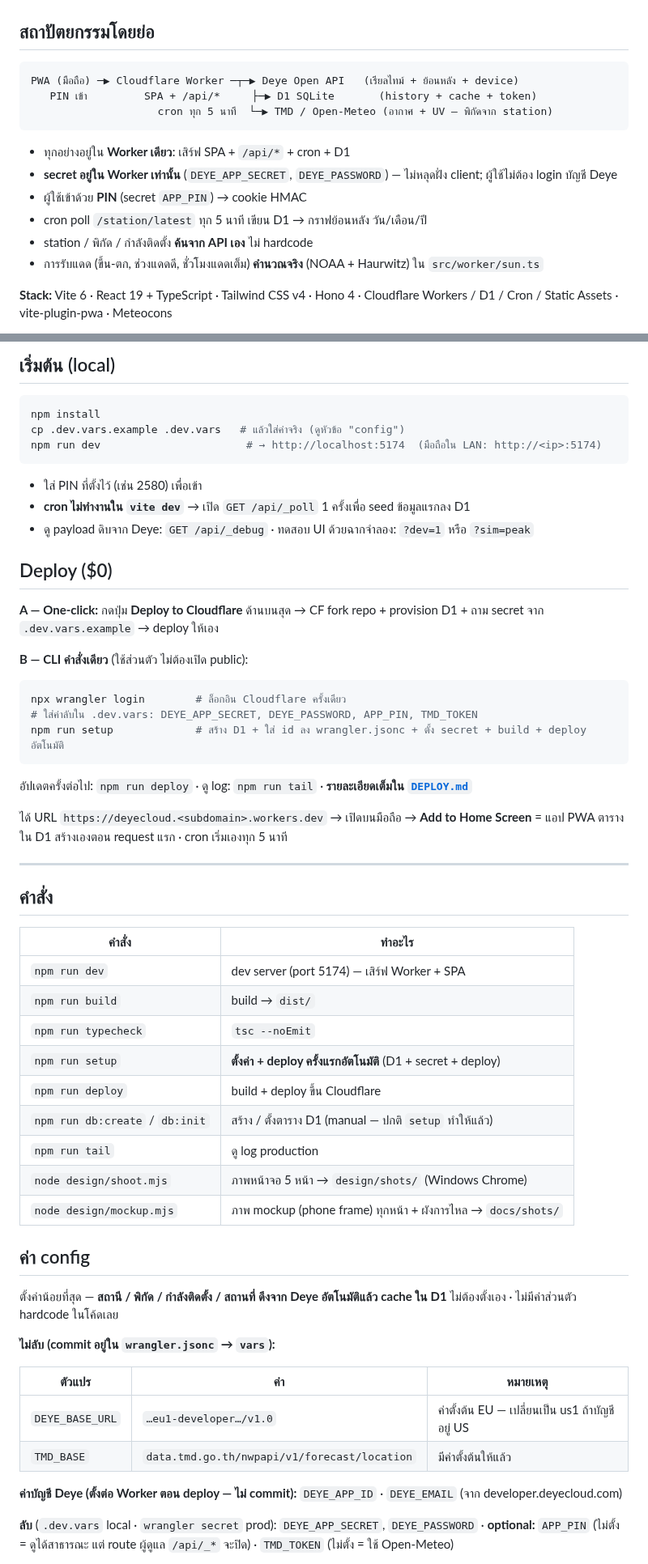
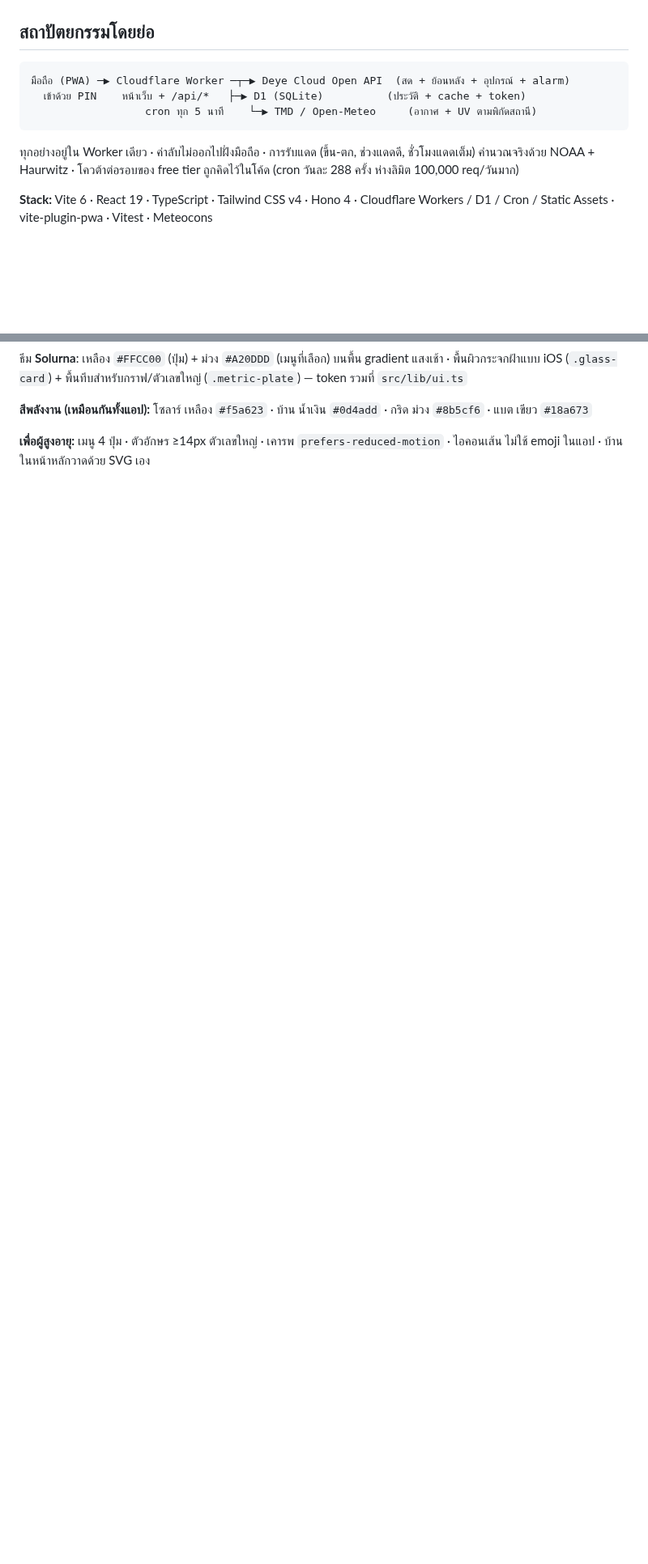
Before and after one commit to botnick/deyecloud, a Markdown page: README.md, 2 parts joined by grey strips. Shown at 81% size. GitHub-like rendering; folded sections open; blank space fills up the shorter version.

````diff
--- a/README.md
+++ b/README.md
@@ -70,17 +176,12 @@
 ## สถาปัตยกรรมโดยย่อ
 
 ```
-PWA (มือถือ) ─▶ Cloudflare Worker ─┬─▶ Deye Open API   (เรียลไทม์ + ย้อนหลัง + device)
-   PIN เข้า         SPA + /api/*     ├─▶ D1 SQLite       (history + cache + token)
-                    cron ทุก 5 นาที  └─▶ TMD / Open-Meteo (อากาศ + UV — พิกัดจาก station)
+มือถือ (PWA) ─▶ Cloudflare Worker ─┬─▶ Deye Cloud Open API  (สด + ย้อนหลัง + อุปกรณ์ + alarm)
+  เข้าด้วย PIN    หน้าเว็บ + /api/*   ├─▶ D1 (SQLite)          (ประวัติ + cache + token)
+                  cron ทุก 5 นาที    └─▶ TMD / Open-Meteo     (อากาศ + UV ตามพิกัดสถานี)
 ```
 
-- ทุกอย่างอยู่ใน **Worker เดียว**: เสิร์ฟ SPA + `/api/*` + cron + D1
-- **secret อยู่ใน Worker เท่านั้น** (`DEYE_APP_SECRET`, `DEYE_PASSWORD`) — ไม่หลุดฝั่ง client; ผู้ใช้ไม่ต้อง login บัญชี Deye
-- ผู้ใช้เข้าด้วย **PIN** (secret `APP_PIN`) → cookie HMAC
-- cron poll `/station/latest` ทุก 5 นาที เขียน D1 → กราฟย้อนหลัง วัน/เดือน/ปี
-- station / พิกัด / กำลังติดตั้ง **ค้นจาก API เอง** ไม่ hardcode
-- การรับแดด (ขึ้น-ตก, ช่วงแดดดี, ชั่วโมงแดดเต็ม) **คำนวณจริง** (NOAA + Haurwitz) ใน `src/worker/sun.ts`
+ทุกอย่างอยู่ใน Worker เดียว · ค่าลับไม่ออกไปฝั่งมือถือ · การรับแดด (ขึ้น-ตก, ช่วงแดดดี, ชั่วโมงแดดเต็ม) คำนวณจริงด้วย NOAA + Haurwitz · โควต้าต่อรอบของ free tier ถูกคิดไว้ในโค้ด (cron วันละ 288 ครั้ง ห่างลิมิต 100,000 req/วันมาก)
 
-**Stack:** Vite 6 · React 19 + TypeScript · Tailwind CSS v4 · Hono 4 · Cloudflare Workers / D1 / Cron / Static Assets · vite-plugin-pwa · Meteocons
+**Stack:** Vite 6 · React 19 · TypeScript · Tailwind CSS v4 · Hono 4 · Cloudflare Workers / D1 / Cron / Static Assets · vite-plugin-pwa · Vitest · Meteocons
 
@@ -88,61 +190,7 @@ PWA (มือถือ) ─▶ Cloudflare Worker ─┬─▶ Deye Open API   (
 
-## เริ่มต้น (local)
+ธีม **Solurna**: เหลือง `#FFCC00` (ปุ่ม) + ม่วง `#A20DDD` (เมนูที่เลือก) บนพื้น gradient แสงเช้า · พื้นผิวกระจกฝ้าแบบ iOS (`.glass-card`) + พื้นทึบสำหรับกราฟ/ตัวเลขใหญ่ (`.metric-plate`) — token รวมที่ `src/lib/ui.ts`
 
-```bash
-npm install
-cp .dev.vars.example .dev.vars   # แล้วใส่ค่าจริง (ดูหัวข้อ "config")
-npm run dev                       # → http://localhost:5174  (มือถือใน LAN: http://<ip>:5174)
-```
+**สีพลังงาน (เหมือนกันทั้งแอป):** โซลาร์ เหลือง `#f5a623` · บ้าน น้ำเงิน `#0d4add` · กริด ม่วง `#8b5cf6` · แบต เขียว `#18a673`
 
-- ใส่ PIN ที่ตั้งไว้ (เช่น 2580) เพื่อเข้า
-- **cron ไม่ทำงานใน `vite dev`** → เปิด `GET /api/_poll` 1 ครั้งเพื่อ seed ข้อมูลแรกลง D1
-- ดู payload ดิบจาก Deye: `GET /api/_debug` · ทดสอบ UI ด้วยฉากจำลอง: `?dev=1` หรือ `?sim=peak`
+**เพื่อผู้สูงอายุ:** เมนู 4 ปุ่ม · ตัวอักษร ≥14px ตัวเลขใหญ่ · เคารพ `prefers-reduced-motion` · ไอคอนเส้น ไม่ใช้ emoji ในแอป · บ้านในหน้าหลักวาดด้วย SVG เอง
 
-## Deploy ($0)
-
-**A — One-click:** กดปุ่ม **Deploy to Cloudflare** ด้านบนสุด → CF fork repo + provision D1 + ถาม secret จาก `.dev.vars.example` → deploy ให้เอง
-
-**B — CLI คำสั่งเดียว** (ใช้ส่วนตัว ไม่ต้องเปิด public):
-
-```bash
-npx wrangler login        # ล็อกอิน Cloudflare ครั้งเดียว
-# ใส่ค่าลับใน .dev.vars: DEYE_APP_SECRET, DEYE_PASSWORD, APP_PIN, TMD_TOKEN
-npm run setup             # สร้าง D1 + ใส่ id ลง wrangler.jsonc + ตั้ง secret + build + deploy อัตโนมัติ
-```
-
-อัปเดตครั้งต่อไป: `npm run deploy` · ดู log: `npm run tail` · **รายละเอียดเต็มใน [`DEPLOY.md`](./DEPLOY.md)**
-
-ได้ URL `https://deyecloud.<subdomain>.workers.dev` → เปิดบนมือถือ → **Add to Home Screen** = แอป PWA
-ตารางใน D1 สร้างเองตอน request แรก · cron เริ่มเองทุก 5 นาที
-
----
-
-## คำสั่ง
-
-| คำสั่ง | ทำอะไร |
-|---|---|
-| `npm run dev` | dev server (port 5174) — เสิร์ฟ Worker + SPA |
-| `npm run build` | build → `dist/` |
-| `npm run typecheck` | `tsc --noEmit` |
-| `npm run setup` | **ตั้งค่า + deploy ครั้งแรกอัตโนมัติ** (D1 + secret + deploy) |
-| `npm run deploy` | build + deploy ขึ้น Cloudflare |
-| `npm run db:create` / `db:init` | สร้าง / ตั้งตาราง D1 (manual — ปกติ `setup` ทำให้แล้ว) |
-| `npm run tail` | ดู log production |
-| `node design/shoot.mjs` | ภาพหน้าจอ 5 หน้า → `design/shots/` (Windows Chrome) |
-| `node design/mockup.mjs` | ภาพ mockup (phone frame) ทุกหน้า + ผังการไหล → `docs/shots/` |
-
-## ค่า config
-
-ตั้งค่าน้อยที่สุด — **สถานี / พิกัด / กำลังติดตั้ง / สถานที่ ดึงจาก Deye อัตโนมัติแล้ว cache ใน D1** ไม่ต้องตั้งเอง · ไม่มีค่าส่วนตัว hardcode ในโค้ดเลย
-
-**ไม่ลับ (commit อยู่ใน `wrangler.jsonc` → `vars`):**
-
-| ตัวแปร | ค่า | หมายเหตุ |
-|---|---|---|
-| `DEYE_BASE_URL` | `…eu1-developer…/v1.0` | ค่าตั้งต้น EU — เปลี่ยนเป็น us1 ถ้าบัญชีอยู่ US |
-| `TMD_BASE` | `data.tmd.go.th/nwpapi/v1/forecast/location` | มีค่าตั้งต้นให้แล้ว |
-
-**ค่าบัญชี Deye (ตั้งต่อ Worker ตอน deploy — ไม่ commit):** `DEYE_APP_ID` · `DEYE_EMAIL` (จาก developer.deyecloud.com)
-
-**ลับ** (`.dev.vars` local · `wrangler secret` prod): `DEYE_APP_SECRET`, `DEYE_PASSWORD` · **optional:** `APP_PIN` (ไม่ตั้ง = ดูได้สาธารณะ แต่ route ผู้ดูแล `/api/_*` จะปิด) · `TMD_TOKEN` (ไม่ตั้ง = ใช้ Open-Meteo)
-
````
Also changed, not shown: other parts of README.md (+155 -65 lines), docs/shots/card-year.png (added), 2 other files.
